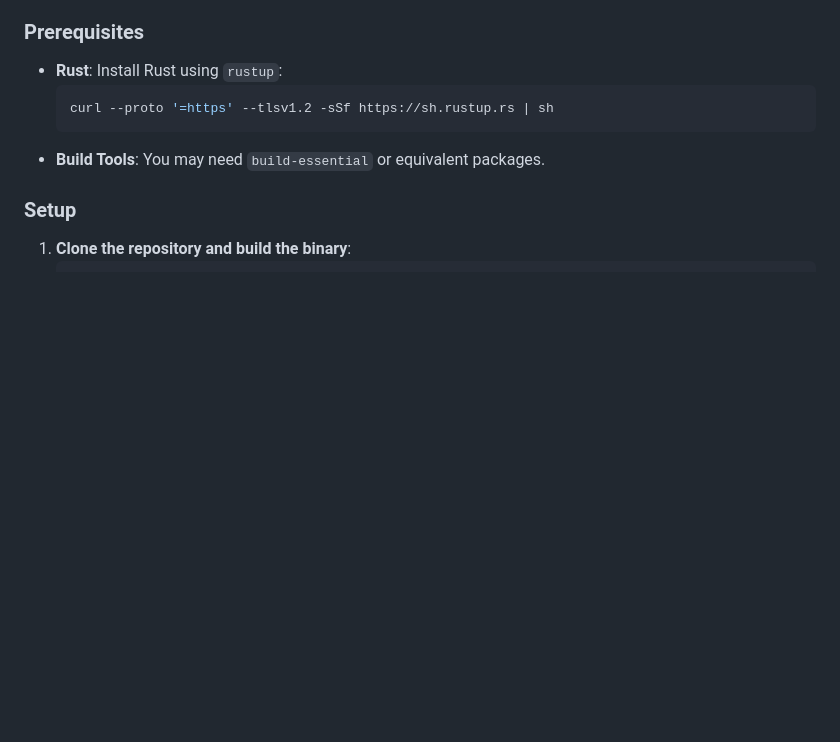
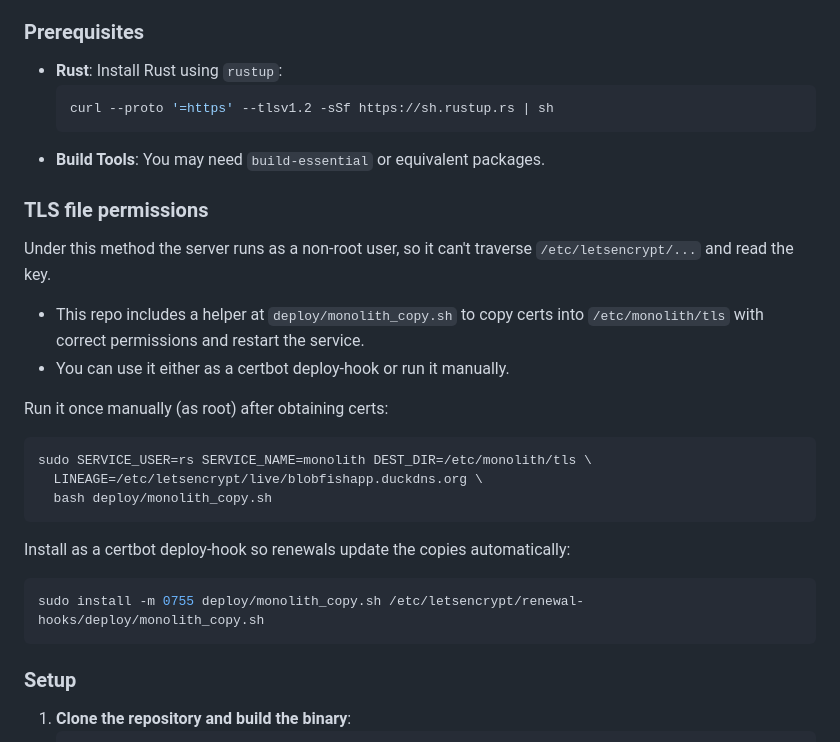
Before and after one commit to thisdotrob/family-monolith, a Markdown page: server/DEPLOY.md, the part around one of its changes. Rendered like a GitHub page; blank space fills up the shorter version.

````diff
--- a/server/DEPLOY.md
+++ b/server/DEPLOY.md
@@ -14,6 +14,24 @@ This method involves compiling the application on the target machine (e.g., a Ra
   curl --proto '=https' --tlsv1.2 -sSf https://sh.rustup.rs | sh
   ```
 - **Build Tools**: You may need `build-essential` or equivalent packages.
+
+### TLS file permissions
+Under this method the server runs as a non-root user, so it can't traverse `/etc/letsencrypt/...` and read the key.
+
+- This repo includes a helper at `deploy/monolith_copy.sh` to copy certs into `/etc/monolith/tls` with correct permissions and restart the service.
+- You can use it either as a certbot deploy-hook or run it manually.
+
+Run it once manually (as root) after obtaining certs:
+```bash
+sudo SERVICE_USER=rs SERVICE_NAME=monolith DEST_DIR=/etc/monolith/tls \
+  LINEAGE=/etc/letsencrypt/live/blobfishapp.duckdns.org \
+  bash deploy/monolith_copy.sh
+```
+
+Install as a certbot deploy-hook so renewals update the copies automatically:
+```bash
+sudo install -m 0755 deploy/monolith_copy.sh /etc/letsencrypt/renewal-hooks/deploy/monolith_copy.sh
+```
 
 ### Setup
 1.  **Clone the repository and build the binary**:
````
Also changed, not shown: other parts of server/DEPLOY.md (+3 -57 lines).
